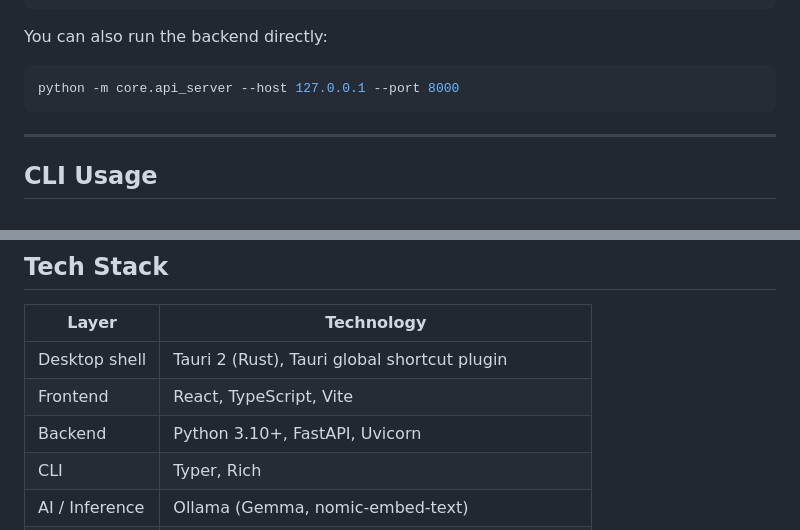
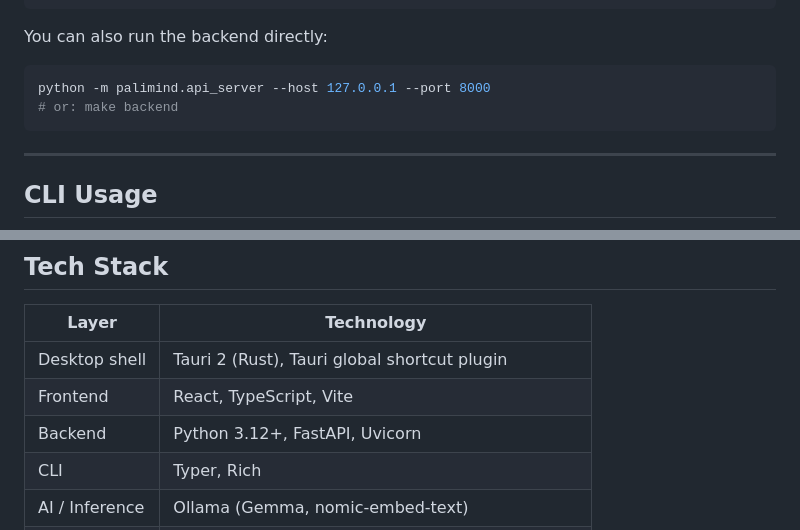
Before and after one commit to PakshalGada/palimind, a Markdown page: README.md, 2 parts joined by grey strips. Rendered like a GitHub page.

````diff
--- a/README.md
+++ b/README.md
@@ -167,7 +172,8 @@ pm ui --port 8001          # use a custom backend port
 You can also run the backend directly:
 
 ```bash
-python -m core.api_server --host 127.0.0.1 --port 8000
+python -m palimind.api_server --host 127.0.0.1 --port 8000
+# or: make backend
 ```
 
 ---
@@ -230,7 +236,7 @@ Agent runtime behavior is configurable via environment variables, including:
 |---|---|
 | Desktop shell | Tauri 2 (Rust), Tauri global shortcut plugin |
 | Frontend | React, TypeScript, Vite |
-| Backend | Python 3.10+, FastAPI, Uvicorn |
+| Backend | Python 3.12+, FastAPI, Uvicorn |
 | CLI | Typer, Rich |
 | AI / Inference | Ollama (Gemma, nomic-embed-text) |
 | Embeddings | Sentence-Transformers, TurboVec (4-bit quantized) |
````
Also changed, not shown: other parts of README.md (+34 -10 lines), docs/assets/paliagents.png (added), docs/assets/palimind.jpeg (added), docs/assets/palispace.png (added), 15 other files.
